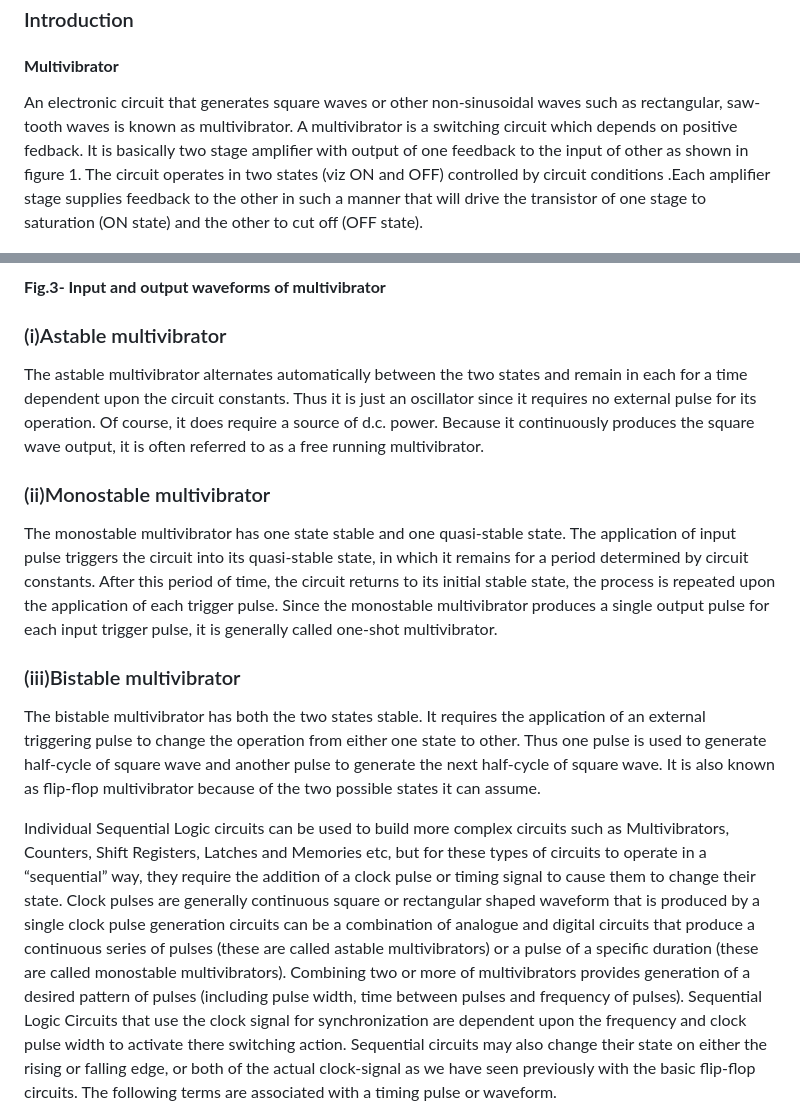
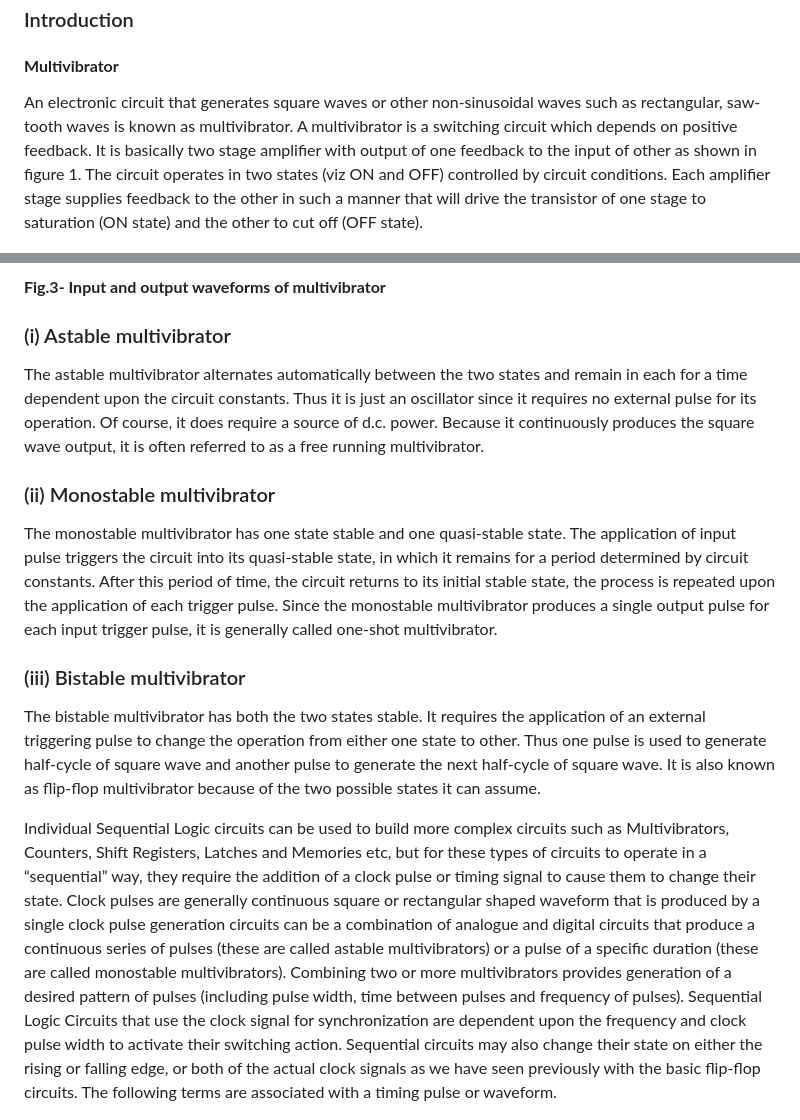
Before and after one commit to virtual-labs/exp-bistable-multivibrator-iitr, a Markdown page: experiment/theory.md, 2 parts joined by grey strips. Rendered like a GitHub page.

```diff
--- a/experiment/theory.md
+++ b/experiment/theory.md
@@ -3,7 +3,7 @@
 
 #### **Multivibrator**
 
-An electronic circuit that generates square waves or other non-sinusoidal waves such as rectangular, saw-tooth waves is known as multivibrator. A multivibrator is a switching circuit which depends on positive fedback. It is basically two stage amplifier with output of one feedback to the input of other as shown in figure 1. The circuit operates in two states (viz ON and OFF) controlled by circuit conditions .Each amplifier stage supplies feedback to the other in such a manner that will drive the transistor of one stage to saturation (ON state) and the other to cut off (OFF state).
+An electronic circuit that generates square waves or other non-sinusoidal waves such as rectangular, saw-tooth waves is known as multivibrator. A multivibrator is a switching circuit which depends on positive feedback. It is basically two stage amplifier with output of one feedback to the input of other as shown in figure 1. The circuit operates in two states (viz ON and OFF) controlled by circuit conditions. Each amplifier stage supplies feedback to the other in such a manner that will drive the transistor of one stage to saturation (ON state) and the other to cut off (OFF state).
 <div style="text-align:center">
 
 ![](images/image1.png)
@@ -52,21 +50,21 @@ Fig. 3 shows the input /output relations for the three types of multivibrators.
 </div>
 
 
-### (i)Astable multivibrator
+### (i) Astable multivibrator
 
 The astable multivibrator alternates automatically between the two states and remain in each for a time dependent upon the circuit constants. Thus it is just an oscillator since it requires no external pulse for its operation. Of course, it does require a source of d.c. power. Because it continuously produces the square wave output, it is often referred to as a free running multivibrator.
 
-### (ii)Monostable multivibrator
+### (ii) Monostable multivibrator
 
 The monostable multivibrator has one state stable and one quasi-stable state. The application of input pulse triggers the circuit into its quasi-stable state, in which it remains for a period determined by circuit constants. After this period of time, the circuit returns to its initial stable state, the process is repeated upon the application of each trigger pulse. Since the monostable multivibrator produces a single output pulse for each input trigger pulse, it is generally called one-shot multivibrator.
 
-### (iii)Bistable multivibrator
+### (iii) Bistable multivibrator
 
 The bistable multivibrator has both the two states stable. It requires the application of an external triggering pulse to change the operation from either one state to other. Thus one pulse is used to generate half-cycle of square wave and another pulse to generate the next half-cycle of square wave. It is also known as flip-flop multivibrator because of the two possible states it can assume.
 
 
 
-Individual Sequential Logic circuits can be used to build more complex circuits such as Multivibrators, Counters, Shift Registers, Latches and Memories etc, but for these types of circuits to operate in a “sequential” way, they require the addition of a clock pulse or timing signal to cause them to change their state. Clock pulses are generally continuous square or rectangular shaped waveform that is produced by a single clock pulse generation circuits can be a combination of analogue and digital circuits that produce a continuous series of pulses (these are called astable multivibrators) or a pulse of a specific duration (these are called monostable multivibrators). Combining two or more of multivibrators provides generation of a desired pattern of pulses (including pulse width, time between pulses and frequency of pulses). Sequential Logic Circuits that use the clock signal for synchronization are dependent upon the frequency and clock pulse width to activate there switching action. Sequential circuits may also change their state on either the rising or falling edge, or both of the actual clock-signal as we have seen previously with the basic flip-flop circuits. The following terms are associated with a timing pulse or waveform.
+Individual Sequential Logic circuits can be used to build more complex circuits such as Multivibrators, Counters, Shift Registers, Latches and Memories etc, but for these types of circuits to operate in a “sequential” way, they require the addition of a clock pulse or timing signal to cause them to change their state. Clock pulses are generally continuous square or rectangular shaped waveform that is produced by a single clock pulse generation circuits can be a combination of analogue and digital circuits that produce a continuous series of pulses (these are called astable multivibrators) or a pulse of a specific duration (these are called monostable multivibrators). Combining two or more multivibrators provides generation of a desired pattern of pulses (including pulse width, time between pulses and frequency of pulses). Sequential Logic Circuits that use the clock signal for synchronization are dependent upon the frequency and clock pulse width to activate their switching action. Sequential circuits may also change their state on either the rising or falling edge, or both of the actual clock signals as we have seen previously with the basic flip-flop circuits. The following terms are associated with a timing pulse or waveform.
 <div style="text-align:center">
 
 ![](images/image4.png)
```
Also changed, not shown: other parts of experiment/theory.md (+6 -8 lines).
